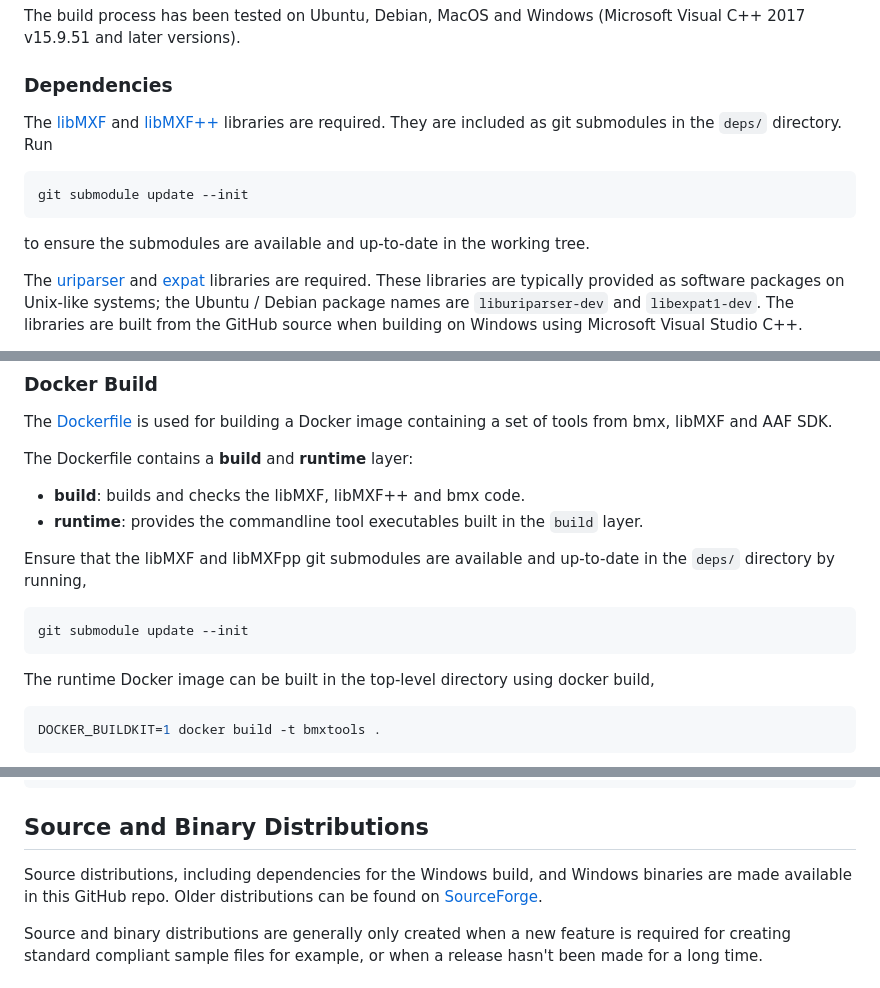
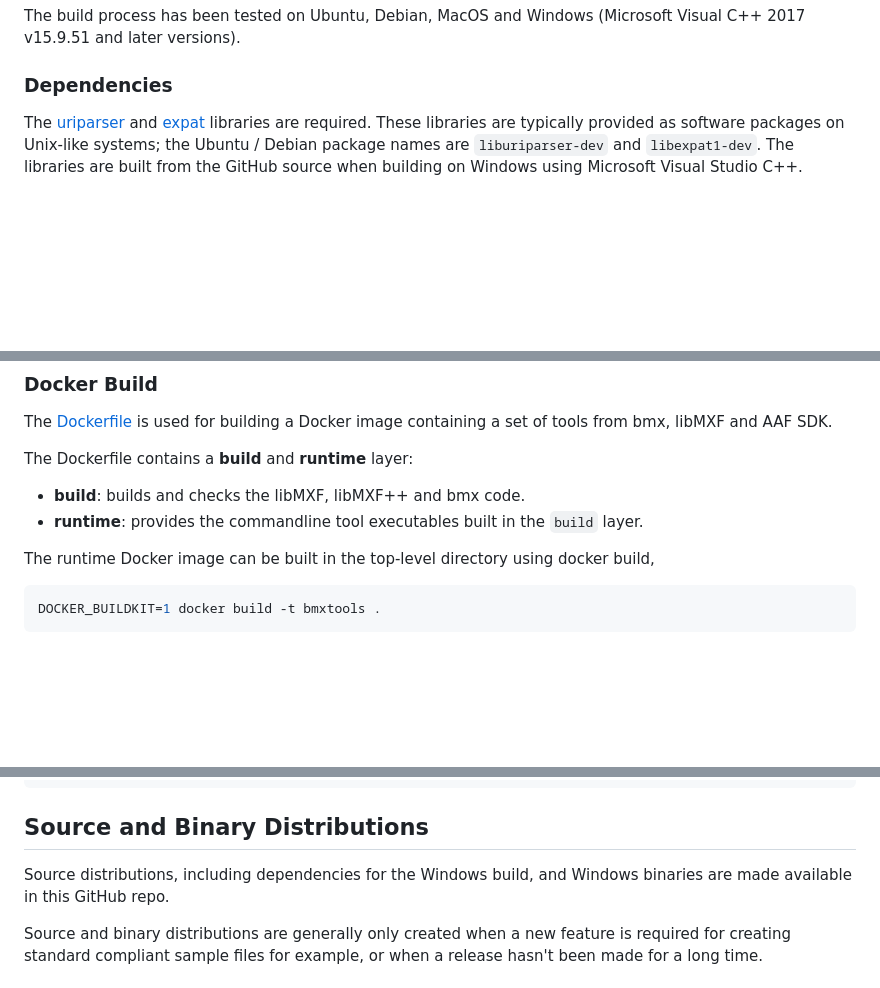
Before and after one commit to DolbyLaboratories/repo-muxer, a Markdown page: README.md, 3 parts joined by grey strips. GitHub-like rendering; blank space fills up the shorter version.

Commit message:
Update README.md
Removed references to submodules as they have been absorbed into the main codebase for this fork.

````diff
--- a/README.md
+++ b/README.md
@@ -77,14 +77,6 @@ The build process has been tested on Ubuntu, Debian, MacOS and Windows (Microsof
 
 ### Dependencies
 
-The [libMXF](https://github.com/MarkusPfundstein/dolby-libMXF) and [libMXF++](https://github.com/MarkusPfundstein/dolby-libMXFpp) libraries are required. They are included as git submodules in the `deps/` directory. Run
-
-```bash
-git submodule update --init
-```
-
-to ensure the submodules are available and up-to-date in the working tree.
-
 The [uriparser](https://github.com/uriparser/uriparser) and [expat](https://github.com/libexpat/libexpat) libraries are required. These libraries are typically provided as software packages on Unix-like systems; the Ubuntu / Debian package names are `liburiparser-dev` and `libexpat1-dev`. The libraries are built from the GitHub source when building on Windows using Microsoft Visual Studio C++.
 
 The uuid library (Ubuntu / Debian package name `uuid-dev`) is also required for non-Apple Unix-like systems.
@@ -154,12 +146,6 @@ The Dockerfile contains a **build** and **runtime** layer:
 * **build**: builds and checks the libMXF, libMXF++ and bmx code.
 * **runtime**: provides the commandline tool executables built in the `build` layer.
 
-Ensure that the libMXF and libMXFpp git submodules are available and up-to-date in the `deps/` directory by running,
-
-```bash
-git submodule update --init
-```
-
 The runtime Docker image can be built in the top-level directory using docker build,
 
 ```bash
@@ -204,7 +190,7 @@ This example runs `bmxtranswrap` from input `./sources/in.mxf` to output `./dest
 
 ## Source and Binary Distributions
 
-Source distributions, including dependencies for the Windows build, and Windows binaries are made available in this GitHub repo. Older distributions can be found on [SourceForge](https://sourceforge.net/projects/bmxlib/files/).
+Source distributions, including dependencies for the Windows build, and Windows binaries are made available in this GitHub repo.
 
 Source and binary distributions are generally only created when a new feature is required for creating standard compliant sample files for example, or when a release hasn't been made for a long time.
 
````
